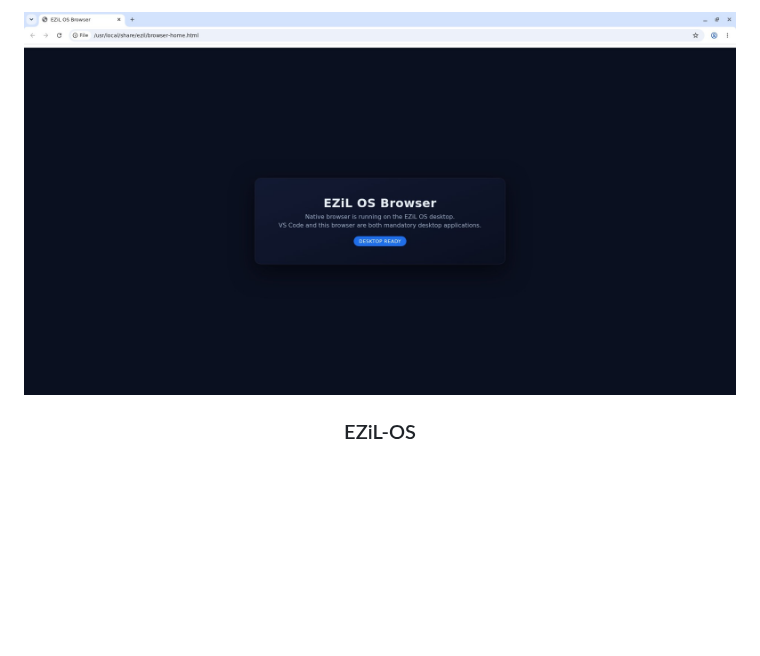
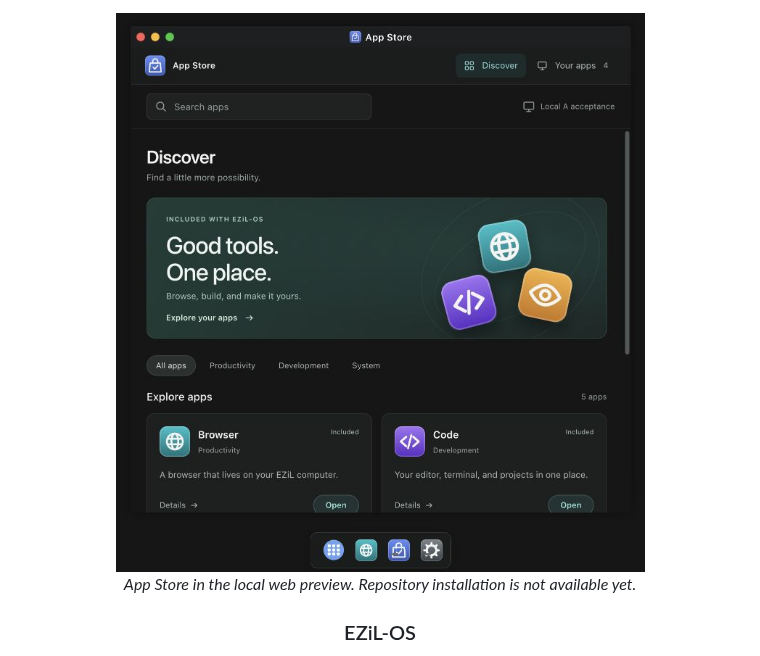
Before and after one commit to EZiLHQ/ezil-os, a Markdown page: README.md, the part around the change. Rendered like a GitHub page; pictures changed too: docs/assets/app-store.jpg (added); blank space fills up the shorter version.

```diff
--- a/README.md
+++ b/README.md
@@ -1,5 +1,6 @@
 <div align="center">
-<img width="800" alt="EZiL-OS — a real Linux desktop streamed into the browser" src="docs/assets/hero.jpg">
+<img width="800" alt="EZiL-OS App Store open on the desktop, showing Discover, categories and included apps" src="docs/assets/app-store.jpg">
+<p><em>App Store in the local web preview. Repository installation is not available yet.</em></p>
 <h3 align="center">EZiL-OS</h3>
   <p align="center">
     <strong>A real desktop — in your browser, or locally on your Mac.</strong>
```
Also changed, not shown: docs/CONTRIBUTING-APPS.md (+31 -13 lines), 12 other files.
